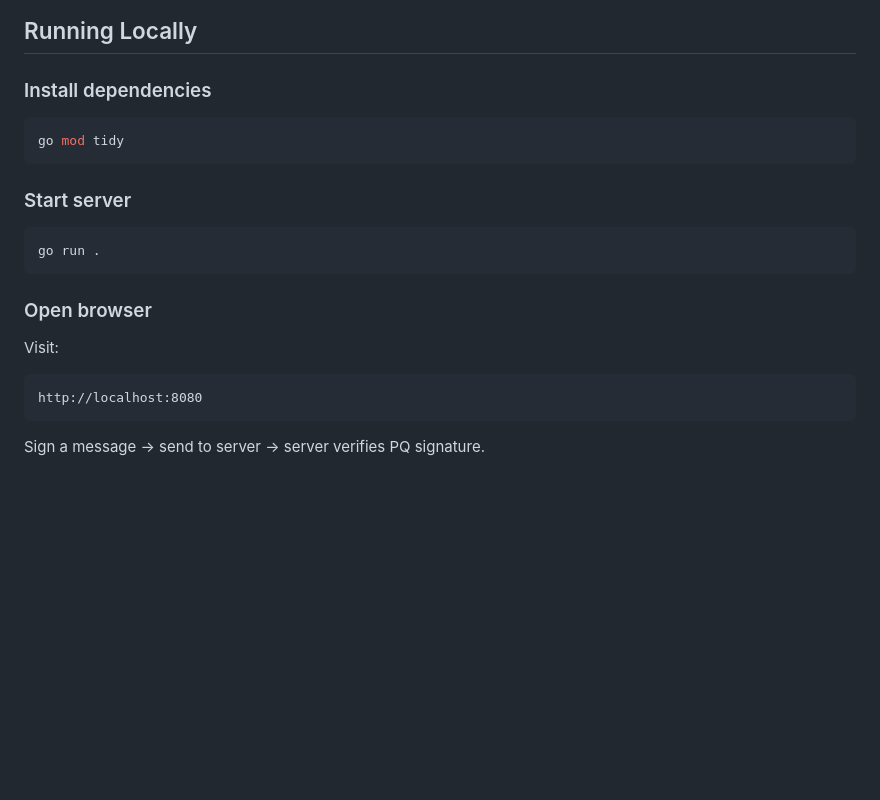
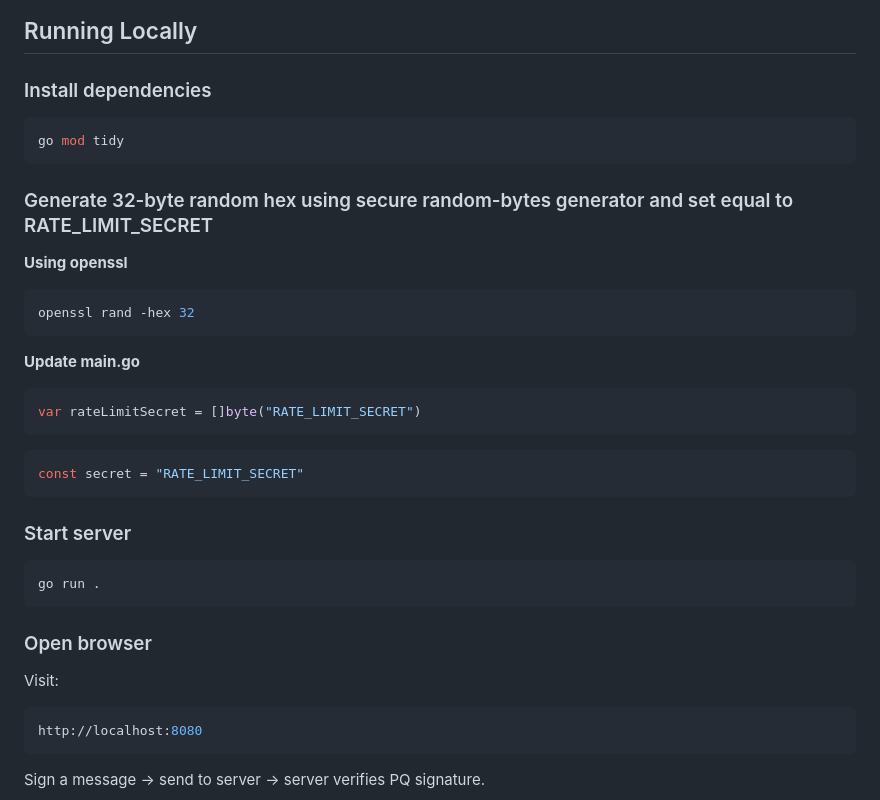
Before and after one commit to Marqui-13/pq-guestbook, a Markdown page: README.md, the part around the change. Rendered like a GitHub page; blank space fills up the shorter version.

````diff
--- a/README.md
+++ b/README.md
@@ -138,6 +138,24 @@ Support for true PQ TLS could be added by:
 go mod tidy
 ```
 
+### Generate 32-byte random hex using secure random-bytes generator and set equal to RATE_LIMIT_SECRET
+
+**Using openssl**
+
+```bash
+openssl rand -hex 32
+```
+
+**Update main.go**
+
+```bash
+var rateLimitSecret = []byte("RATE_LIMIT_SECRET")
+```
+
+```bash
+const secret = "RATE_LIMIT_SECRET"
+```
+
 ### Start server
 
 ```bash
@@ -148,7 +166,7 @@ go run .
 
 Visit:
 
-```
+```bash
 http://localhost:8080
 ```
 
````
